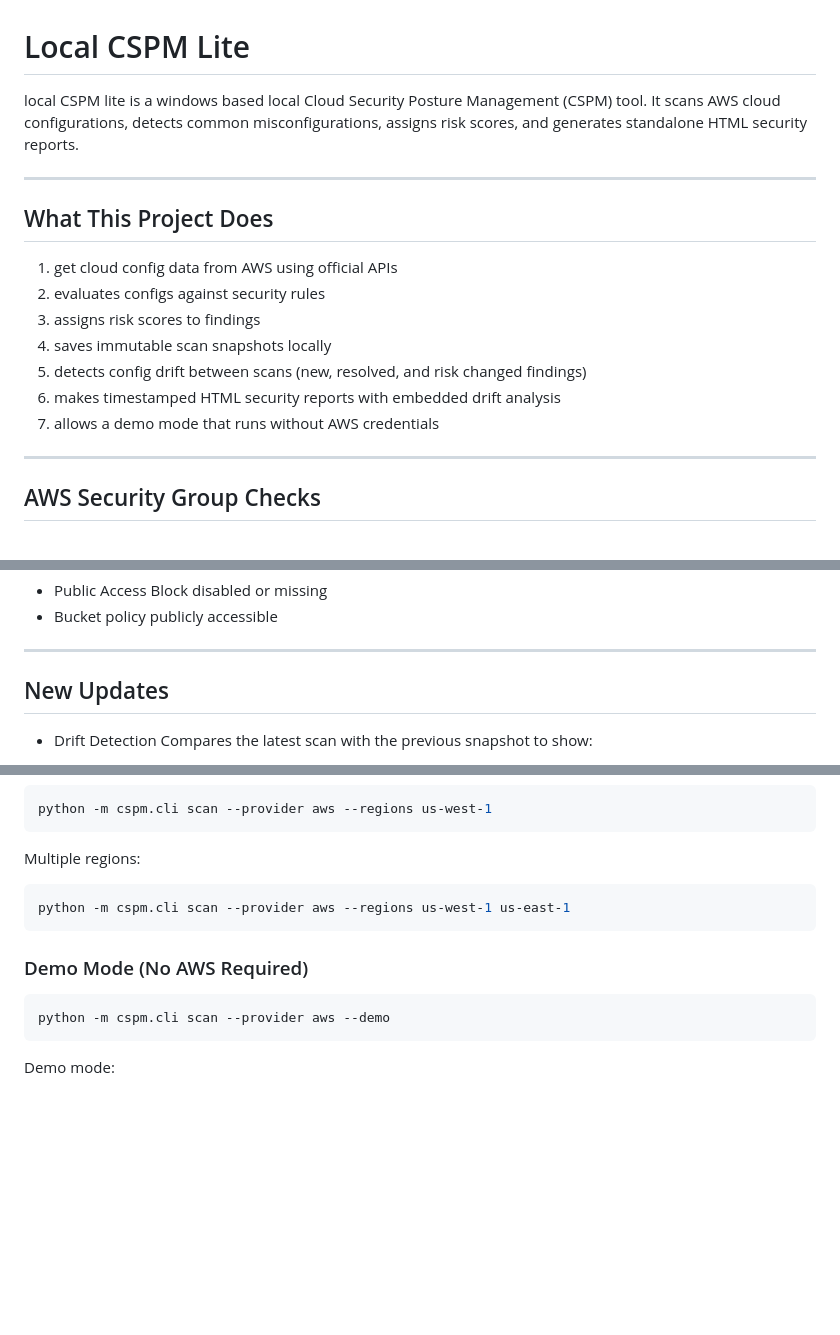
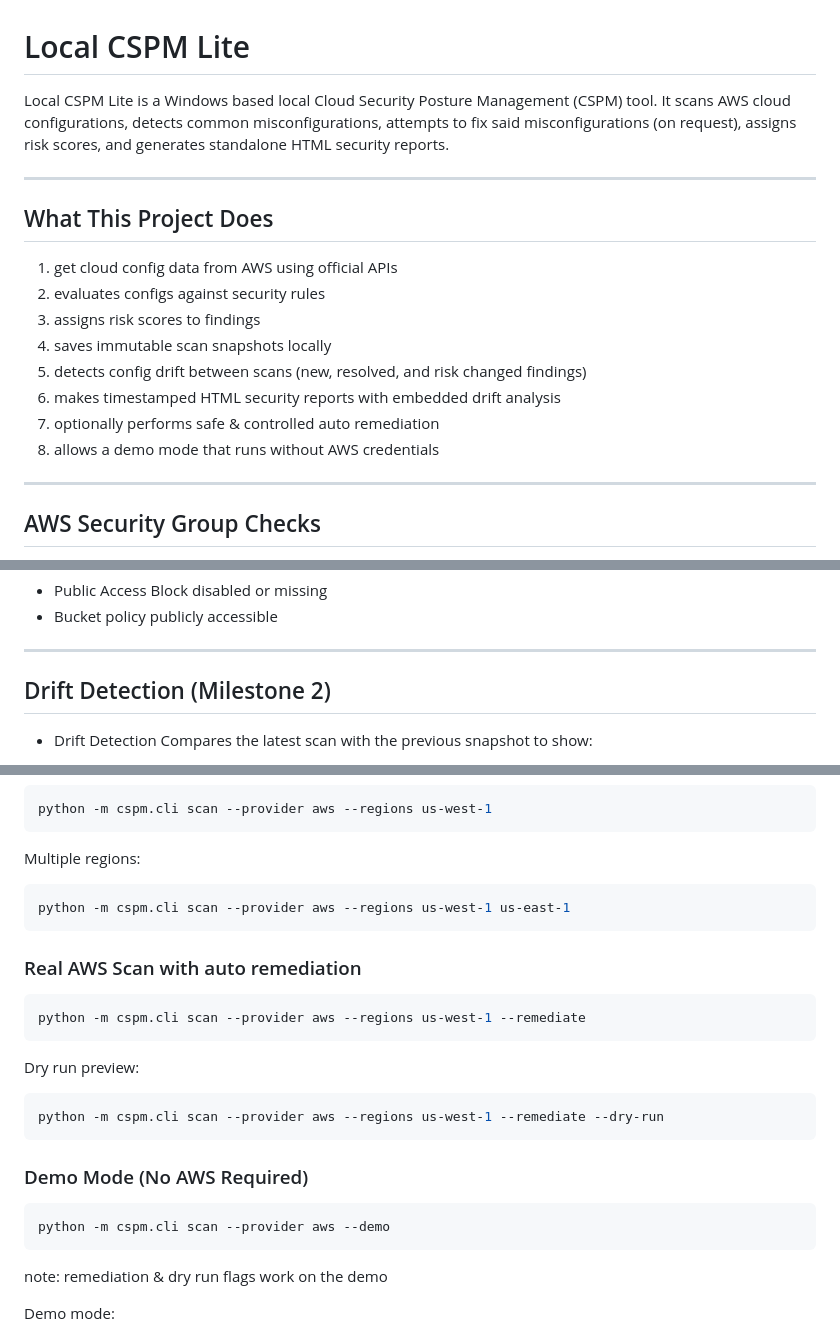
Before and after one commit to sidph0/cspm, a Markdown page: README.md, 3 parts joined by grey strips. Drawn GitHub-style; blank space fills up the shorter version.

````diff
--- a/README.md
+++ b/README.md
@@ -1,7 +1,7 @@
 # Local CSPM Lite
 
-local CSPM lite is a windows based local Cloud Security Posture Management (CSPM) tool.
-It scans AWS cloud configurations, detects common misconfigurations, assigns risk scores, and generates standalone HTML security reports.
+Local CSPM Lite is a Windows based local Cloud Security Posture Management (CSPM) tool.
+It scans AWS cloud configurations, detects common misconfigurations, attempts to fix said misconfigurations (on request), assigns risk scores, and generates standalone HTML security reports.
 
 ---
 
@@ -12,7 +12,8 @@ It scans AWS cloud configurations, detects common misconfigurations, assigns ris
 4. saves immutable scan snapshots locally
 5. detects config drift between scans (new, resolved, and risk changed findings)
 6. makes timestamped HTML security reports with embedded drift analysis
-7. allows a demo mode that runs without AWS credentials
+7. optionally performs safe & controlled auto remediation
+8. allows a demo mode that runs without AWS credentials
 
 ---
 
@@ -28,7 +29,7 @@ It scans AWS cloud configurations, detects common misconfigurations, assigns ris
 - Bucket policy publicly accessible
 ---
 
-## New Updates
+## Drift Detection (Milestone 2)
 
 - Drift Detection
   Compares the latest scan with the previous snapshot to show:
@@ -123,10 +183,21 @@ Multiple regions:
 python -m cspm.cli scan --provider aws --regions us-west-1 us-east-1
 ```
 
+### Real AWS Scan with auto remediation
+```powershell
+python -m cspm.cli scan --provider aws --regions us-west-1 --remediate
+```
+
+Dry run preview:
+```powershell
+python -m cspm.cli scan --provider aws --regions us-west-1 --remediate --dry-run
+```
+
 ### Demo Mode (No AWS Required)
 ```powershell
 python -m cspm.cli scan --provider aws --demo
 ```
+note: remediation & dry run flags work on the demo
 
 Demo mode:
 - seeds previous and latest snapshot automatically
````
Also changed, not shown: other parts of README.md (+67 -0 lines).
